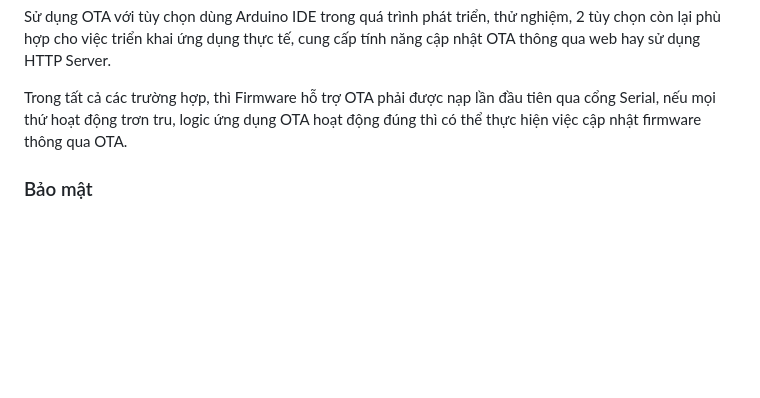
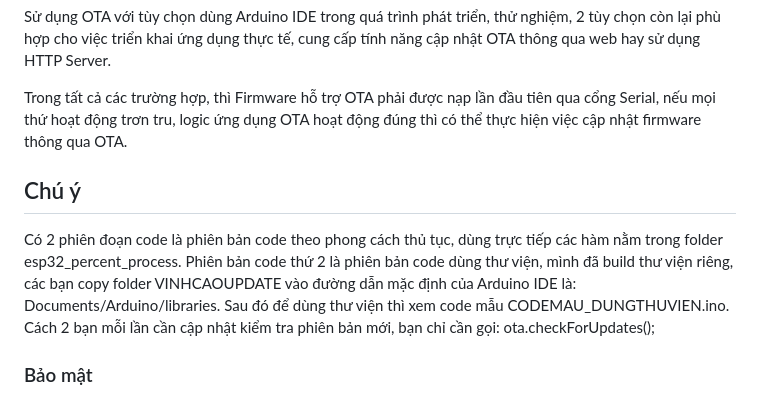
Before and after one commit to VinhCao09/OTA-ESP32-Upload-Code-PHP, a Markdown page: README.md, the part around the change. GitHub-like rendering; blank space fills up the shorter version.

```diff
--- a/README.md
+++ b/README.md
@@ -6,6 +6,10 @@ Cập nhật firmware OTA (Over the Air) là tiến trình tải firmware mới
 Sử dụng OTA với tùy chọn dùng Arduino IDE trong quá trình phát triển, thử nghiệm, 2 tùy chọn còn lại phù hợp cho việc triển khai ứng dụng thực tế, cung cấp tính năng cập nhật OTA thông qua web hay sử dụng HTTP Server.
 
 Trong tất cả các trường hợp, thì Firmware hỗ trợ OTA phải được nạp lần đầu tiên qua cổng Serial, nếu mọi thứ hoạt động trơn tru, logic ứng dụng OTA hoạt động đúng thì có thể thực hiện việc cập nhật firmware thông qua OTA.
+
+## Chú ý
+
+Có 2 phiên đoạn code là phiên bản code theo phong cách thủ tục, dùng trực tiếp các hàm nằm trong folder esp32_percent_process. Phiên bản code thứ 2 là phiên bản code dùng thư viện, mình đã build thư viện riêng, các bạn copy folder VINHCAOUPDATE vào đường dẫn mặc định của Arduino IDE là: Documents/Arduino/libraries. Sau đó để dùng thư viện thì xem code mẫu CODEMAU_DUNGTHUVIEN.ino. Cách 2 bạn mỗi lần cần cập nhật kiểm tra phiên bản mới, bạn chỉ cần gọi:  ota.checkForUpdates();
 
 ### Bảo mật
 
```
